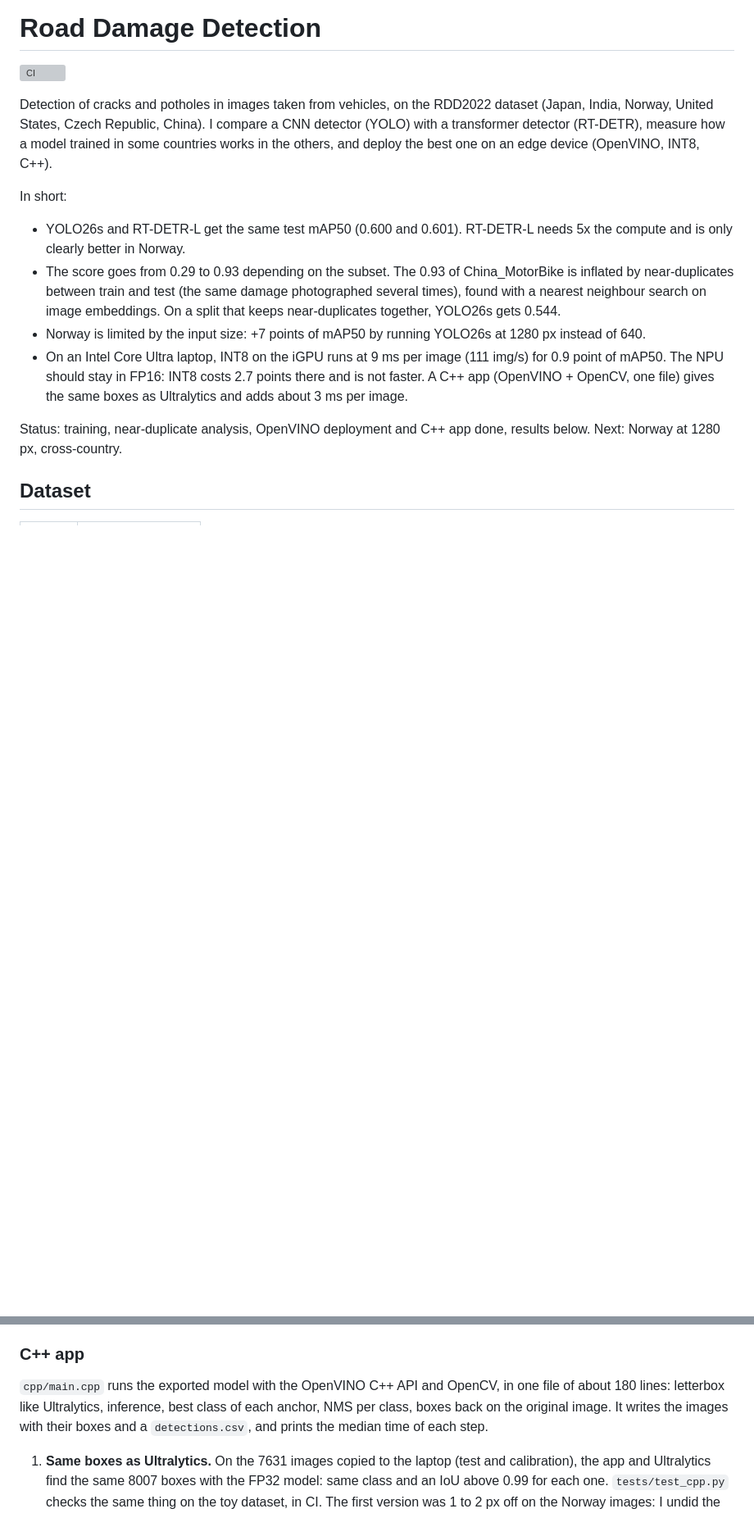
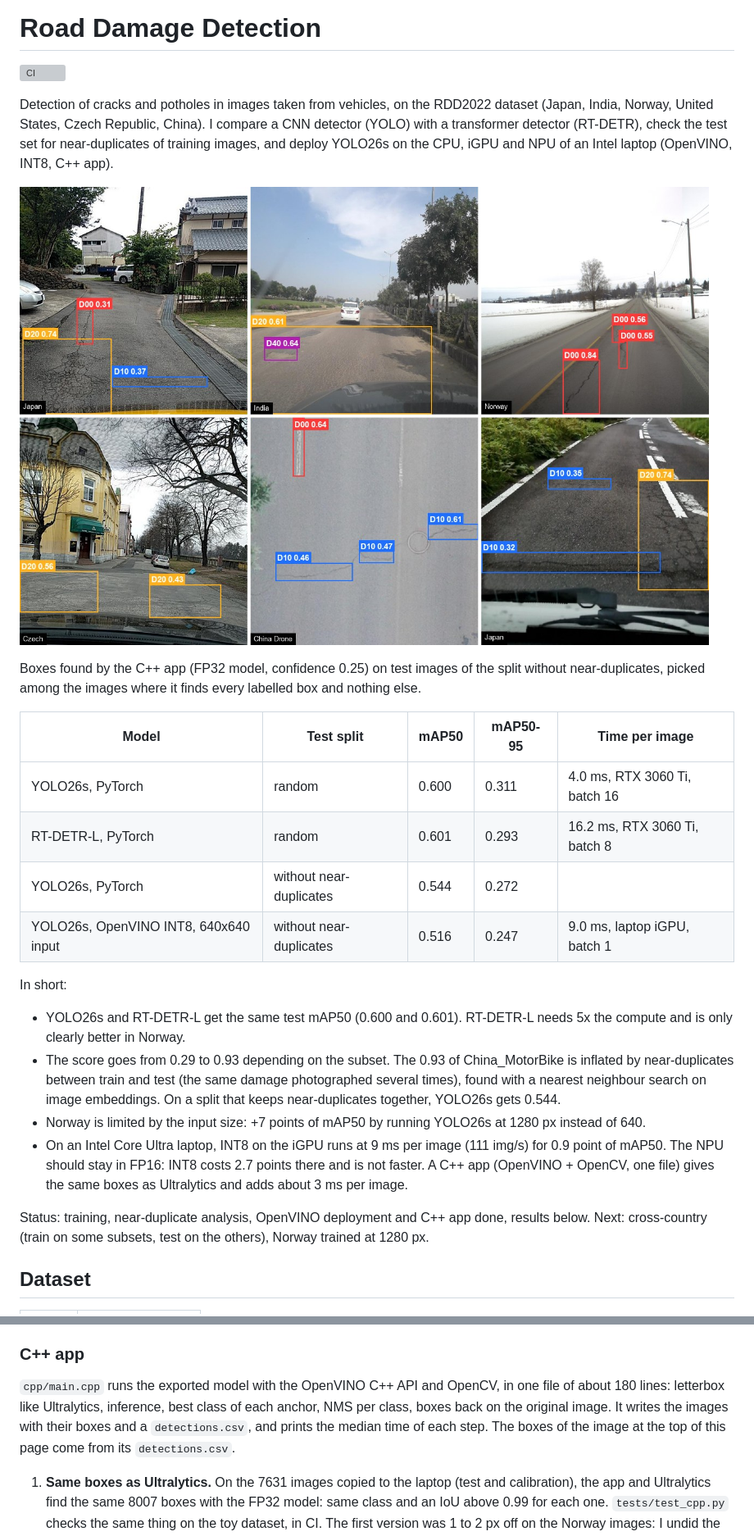
Before and after one commit to Zeta-12/road-damage-detection, a Markdown page: README.md, 2 parts joined by grey strips. Shown at 82% size. GitHub-like rendering; pictures changed too: docs/assets/detections.jpg (added); blank space fills up the shorter version; grey boxes are pictures that could not be loaded.

Commit message:
Show C++ detections and benchmark results
Add a sample detections image and update the README with YOLO26s and RT-DETR benchmark results, near-duplicate split details, and deployment documentation.

```diff
--- a/README.md
+++ b/README.md
@@ -3,8 +3,21 @@
 [![CI](https://github.com/Zeta-12/road-damage-detection/actions/workflows/ci.yml/badge.svg)](https://github.com/Zeta-12/road-damage-detection/actions/workflows/ci.yml)
 
 Detection of cracks and potholes in images taken from vehicles, on the RDD2022 dataset (Japan, India, Norway, United
-States, Czech Republic, China). I compare a CNN detector (YOLO) with a transformer detector (RT-DETR), measure how a
-model trained in some countries works in the others, and deploy the best one on an edge device (OpenVINO, INT8, C++).
+States, Czech Republic, China). I compare a CNN detector (YOLO) with a transformer detector (RT-DETR), check the test
+set for near-duplicates of training images, and deploy YOLO26s on the CPU, iGPU and NPU of an Intel laptop (OpenVINO,
+INT8, C++ app).
+
+![Detections of the C++ app on test images](docs/assets/detections.jpg)
+
+Boxes found by the C++ app (FP32 model, confidence 0.25) on test images of the split without near-duplicates, picked
+among the images where it finds every labelled box and nothing else.
+
+| Model | Test split | mAP50 | mAP50-95 | Time per image |
+|---|---|---|---|---|
+| YOLO26s, PyTorch | random | 0.600 | 0.311 | 4.0 ms, RTX 3060 Ti, batch 16 |
+| RT-DETR-L, PyTorch | random | 0.601 | 0.293 | 16.2 ms, RTX 3060 Ti, batch 8 |
+| YOLO26s, PyTorch | without near-duplicates | 0.544 | 0.272 | |
+| YOLO26s, OpenVINO INT8, 640x640 input | without near-duplicates | 0.516 | 0.247 | 9.0 ms, laptop iGPU, batch 1 |
 
 In short:
 
@@ -18,8 +31,8 @@ In short:
   should stay in FP16: INT8 costs 2.7 points there and is not faster. A C++ app (OpenVINO + OpenCV, one file) gives
   the same boxes as Ultralytics and adds about 3 ms per image.
 
-Status: training, near-duplicate analysis, OpenVINO deployment and C++ app done, results below. Next: Norway at
-1280 px, cross-country.
+Status: training, near-duplicate analysis, OpenVINO deployment and C++ app done, results below. Next: cross-country
+(train on some subsets, test on the others), Norway trained at 1280 px.
 
 ## Dataset
 
@@ -251,7 +264,8 @@ Test mAP50 on 640x640 inputs (`rdd evaluate --device intel:cpu`, `intel:gpu` or
 
 `cpp/main.cpp` runs the exported model with the OpenVINO C++ API and OpenCV, in one file of about 180 lines:
 letterbox like Ultralytics, inference, best class of each anchor, NMS per class, boxes back on the original image.
-It writes the images with their boxes and a `detections.csv`, and prints the median time of each step.
+It writes the images with their boxes and a `detections.csv`, and prints the median time of each step. The boxes of
+the image at the top of this page come from its `detections.csv`.
 
 1. **Same boxes as Ultralytics.** On the 7631 images copied to the laptop (test and calibration), the app and
    Ultralytics find the same 8007 boxes with the FP32 model: same class and an IoU above 0.99 for each one.
```
Also changed, not shown: other parts of README.md (+5 -3 lines).
